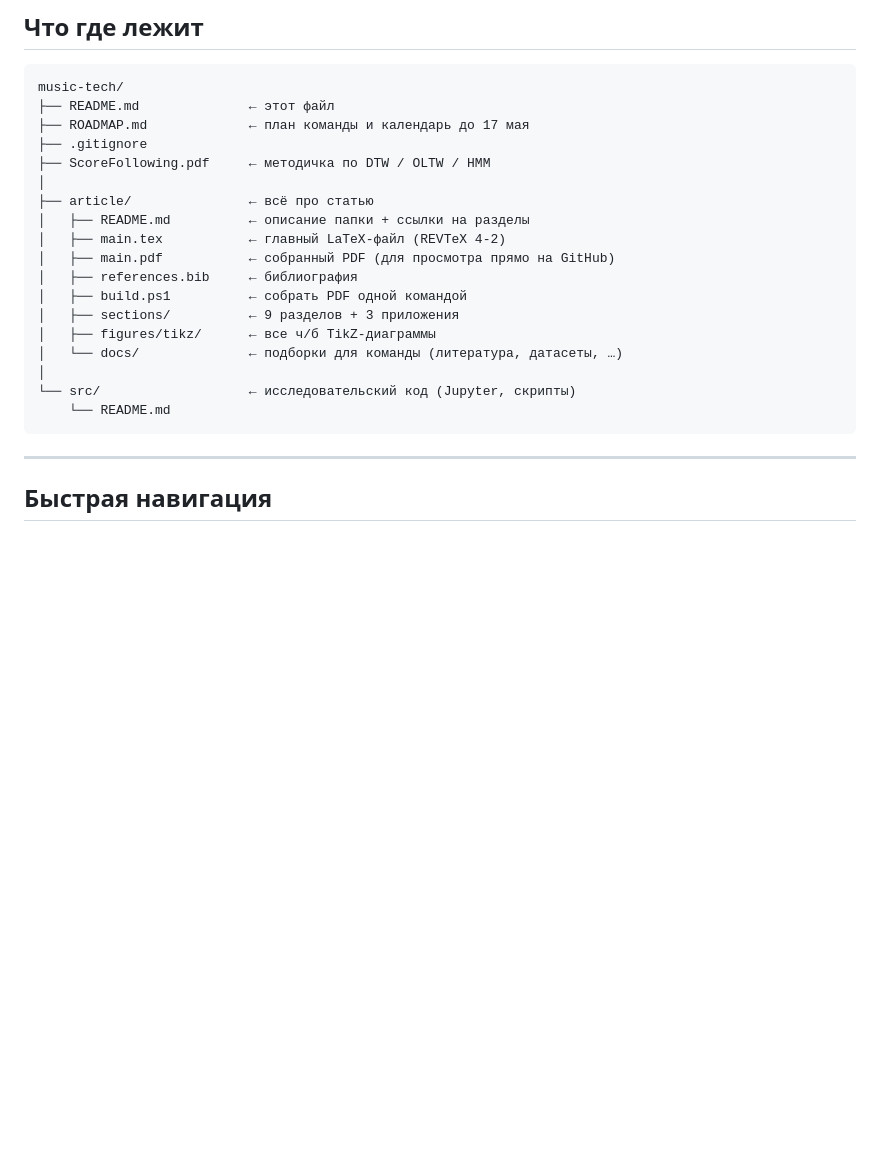
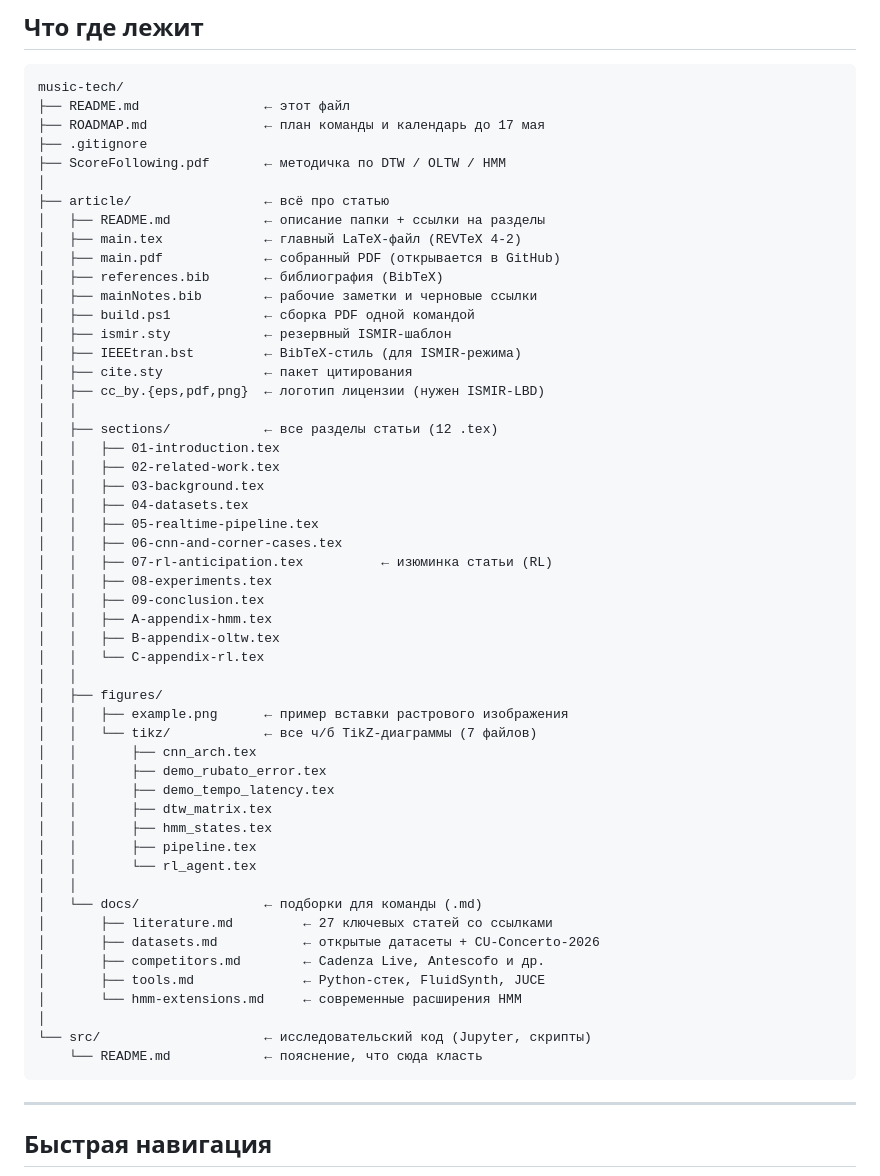
Before and after one commit to Nizier193/music-tech, a Markdown page: README.md, the part around the change. Drawn GitHub-style; blank space fills up the shorter version.

Commit message:
README: detail repo structure to match actual GitHub layout
Expand the 'Что где лежит' section so it lists the real files currently committed under article/ (build.ps1, cite.sty, ismir.sty, IEEEtran.bst, cc_by.*, mainNotes.bib) and explicitly enumerates the 12 sections, 7 TikZ figures and 5 docs/ files. The structure shown in README now matches what a collaborator actually sees when browsing the repo on GitHub.

Made-with: Cursor

````diff
--- a/README.md
+++ b/README.md
@@ -14,23 +14,57 @@
 
 ```
 music-tech/
-├── README.md              ← этот файл
-├── ROADMAP.md             ← план команды и календарь до 17 мая
+├── README.md                ← этот файл
+├── ROADMAP.md               ← план команды и календарь до 17 мая
 ├── .gitignore
-├── ScoreFollowing.pdf     ← методичка по DTW / OLTW / HMM
+├── ScoreFollowing.pdf       ← методичка по DTW / OLTW / HMM
 │
-├── article/               ← всё про статью
-│   ├── README.md          ← описание папки + ссылки на разделы
-│   ├── main.tex           ← главный LaTeX-файл (REVTeX 4-2)
-│   ├── main.pdf           ← собранный PDF (для просмотра прямо на GitHub)
-│   ├── references.bib     ← библиография
-│   ├── build.ps1          ← собрать PDF одной командой
-│   ├── sections/          ← 9 разделов + 3 приложения
-│   ├── figures/tikz/      ← все ч/б TikZ-диаграммы
-│   └── docs/              ← подборки для команды (литература, датасеты, …)
+├── article/                 ← всё про статью
+│   ├── README.md            ← описание папки + ссылки на разделы
+│   ├── main.tex             ← главный LaTeX-файл (REVTeX 4-2)
+│   ├── main.pdf             ← собранный PDF (открывается в GitHub)
+│   ├── references.bib       ← библиография (BibTeX)
+│   ├── mainNotes.bib        ← рабочие заметки и черновые ссылки
+│   ├── build.ps1            ← сборка PDF одной командой
+│   ├── ismir.sty            ← резервный ISMIR-шаблон
+│   ├── IEEEtran.bst         ← BibTeX-стиль (для ISMIR-режима)
+│   ├── cite.sty             ← пакет цитирования
+│   ├── cc_by.{eps,pdf,png}  ← логотип лицензии (нужен ISMIR-LBD)
+│   │
+│   ├── sections/            ← все разделы статьи (12 .tex)
+│   │   ├── 01-introduction.tex
+│   │   ├── 02-related-work.tex
+│   │   ├── 03-background.tex
+│   │   ├── 04-datasets.tex
+│   │   ├── 05-realtime-pipeline.tex
+│   │   ├── 06-cnn-and-corner-cases.tex
+│   │   ├── 07-rl-anticipation.tex          ← изюминка статьи (RL)
+│   │   ├── 08-experiments.tex
+│   │   ├── 09-conclusion.tex
+│   │   ├── A-appendix-hmm.tex
+│   │   ├── B-appendix-oltw.tex
+│   │   └── C-appendix-rl.tex
+│   │
+│   ├── figures/
+│   │   ├── example.png      ← пример вставки растрового изображения
+│   │   └── tikz/            ← все ч/б TikZ-диаграммы (7 файлов)
+│   │       ├── cnn_arch.tex
+│   │       ├── demo_rubato_error.tex
+│   │       ├── demo_tempo_latency.tex
+│   │       ├── dtw_matrix.tex
+│   │       ├── hmm_states.tex
+│   │       ├── pipeline.tex
+│   │       └── rl_agent.tex
+│   │
+│   └── docs/                ← подборки для команды (.md)
+│       ├── literature.md         ← 27 ключевых статей со ссылками
+│       ├── datasets.md           ← открытые датасеты + CU-Concerto-2026
+│       ├── competitors.md        ← Cadenza Live, Antescofo и др.
+│       ├── tools.md              ← Python-стек, FluidSynth, JUCE
+│       └── hmm-extensions.md     ← современные расширения HMM
 │
-└── src/                   ← исследовательский код (Jupyter, скрипты)
-    └── README.md
+└── src/                     ← исследовательский код (Jupyter, скрипты)
+    └── README.md            ← пояснение, что сюда класть
 ```
 
 ---
````
